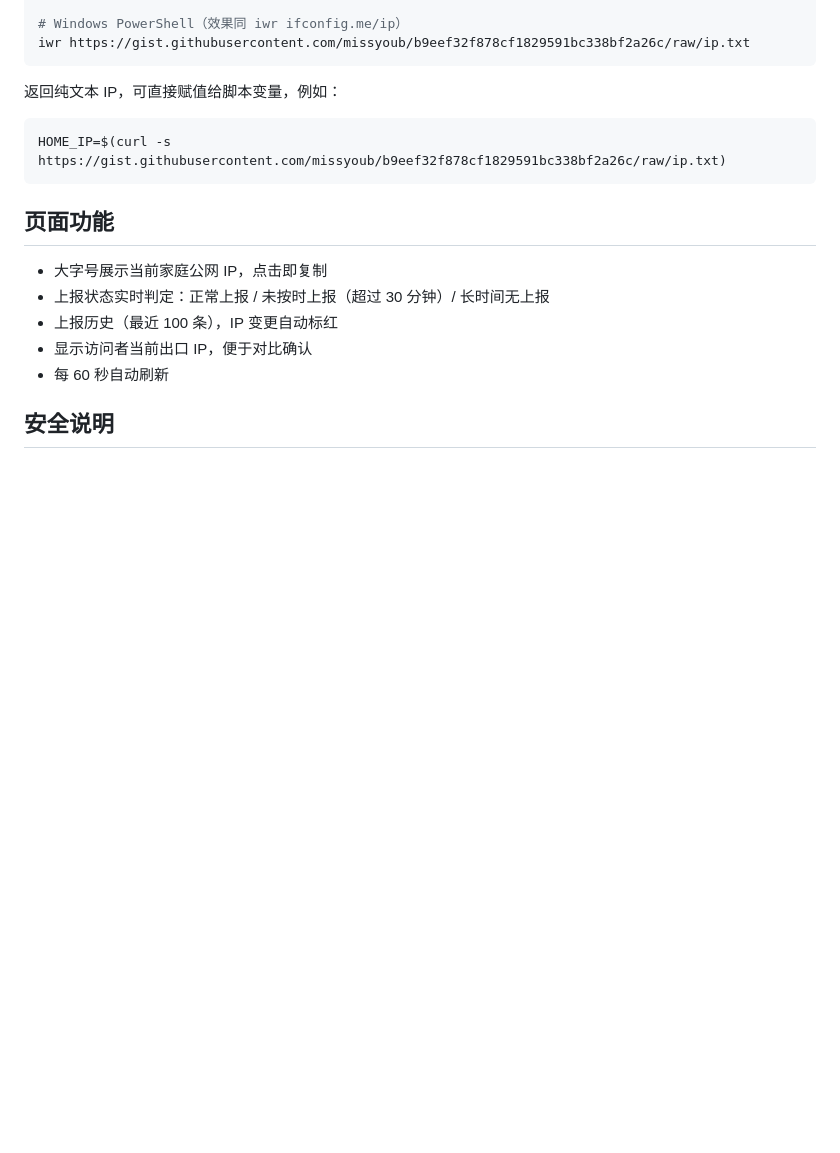
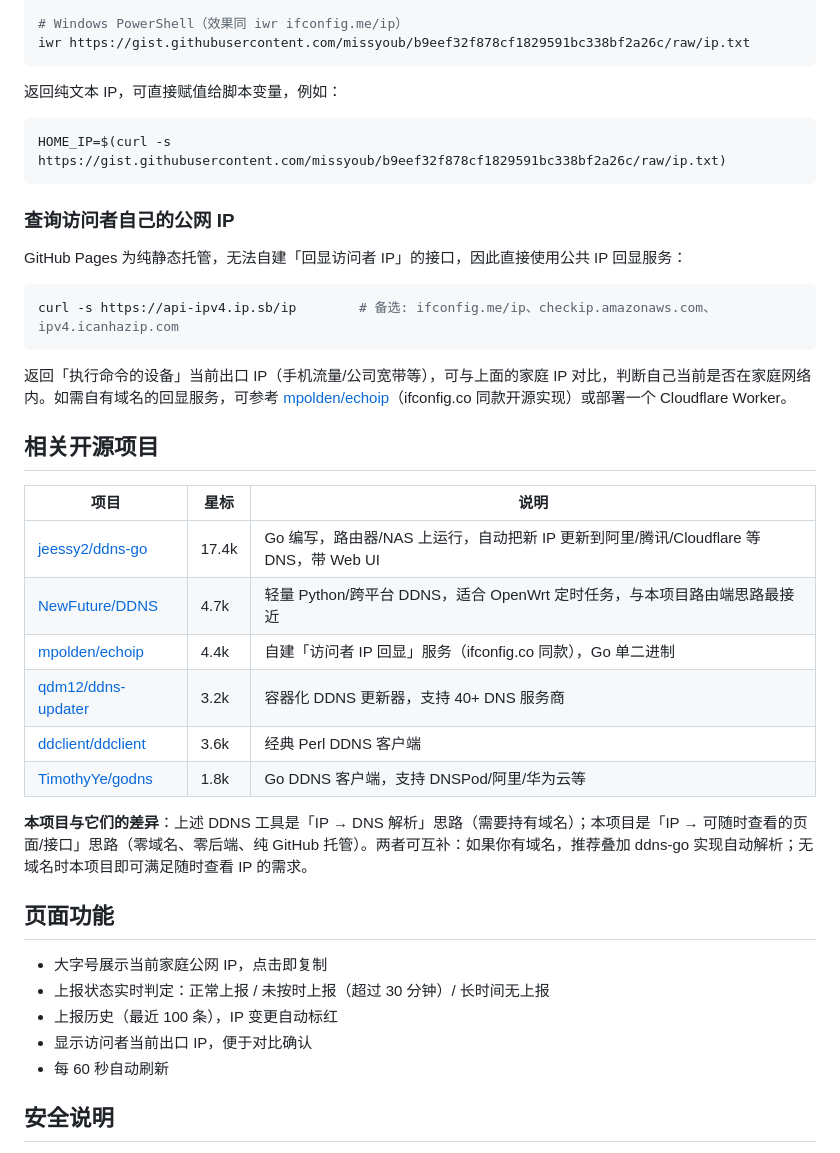
Before and after one commit to missyoub/home-ip-monitor, a Markdown page: README.md, the part around the change. Drawn GitHub-style; blank space fills up the shorter version.

Commit message:
feat: 命令行查询支持访问者自身公网 IP；README 增加同类开源项目对比

````diff
--- a/README.md
+++ b/README.md
@@ -60,6 +60,29 @@ iwr https://gist.githubusercontent.com/missyoub/b9eef32f878cf1829591bc338bf2a26c
 HOME_IP=$(curl -s https://gist.githubusercontent.com/missyoub/b9eef32f878cf1829591bc338bf2a26c/raw/ip.txt)
 ```
 
+### 查询访问者自己的公网 IP
+
+GitHub Pages 为纯静态托管，无法自建「回显访问者 IP」的接口，因此直接使用公共 IP 回显服务：
+
+```bash
+curl -s https://api-ipv4.ip.sb/ip        # 备选: ifconfig.me/ip、checkip.amazonaws.com、ipv4.icanhazip.com
+```
+
+返回「执行命令的设备」当前出口 IP（手机流量/公司宽带等），可与上面的家庭 IP 对比，判断自己当前是否在家庭网络内。如需自有域名的回显服务，可参考 [mpolden/echoip](https://github.com/mpolden/echoip)（ifconfig.co 同款开源实现）或部署一个 Cloudflare Worker。
+
+## 相关开源项目
+
+| 项目 | 星标 | 说明 |
+|------|------|------|
+| [jeessy2/ddns-go](https://github.com/jeessy2/ddns-go) | 17.4k | Go 编写，路由器/NAS 上运行，自动把新 IP 更新到阿里/腾讯/Cloudflare 等 DNS，带 Web UI |
+| [NewFuture/DDNS](https://github.com/NewFuture/DDNS) | 4.7k | 轻量 Python/跨平台 DDNS，适合 OpenWrt 定时任务，与本项目路由端思路最接近 |
+| [mpolden/echoip](https://github.com/mpolden/echoip) | 4.4k | 自建「访问者 IP 回显」服务（ifconfig.co 同款），Go 单二进制 |
+| [qdm12/ddns-updater](https://github.com/qdm12/ddns-updater) | 3.2k | 容器化 DDNS 更新器，支持 40+ DNS 服务商 |
+| [ddclient/ddclient](https://github.com/ddclient/ddclient) | 3.6k | 经典 Perl DDNS 客户端 |
+| [TimothyYe/godns](https://github.com/TimothyYe/godns) | 1.8k | Go DDNS 客户端，支持 DNSPod/阿里/华为云等 |
+
+**本项目与它们的差异**：上述 DDNS 工具是「IP → DNS 解析」思路（需要持有域名）；本项目是「IP → 可随时查看的页面/接口」思路（零域名、零后端、纯 GitHub 托管）。两者可互补：如果你有域名，推荐叠加 ddns-go 实现自动解析；无域名时本项目即可满足随时查看 IP 的需求。
+
 ## 页面功能
 
 - 大字号展示当前家庭公网 IP，点击即复制
````
